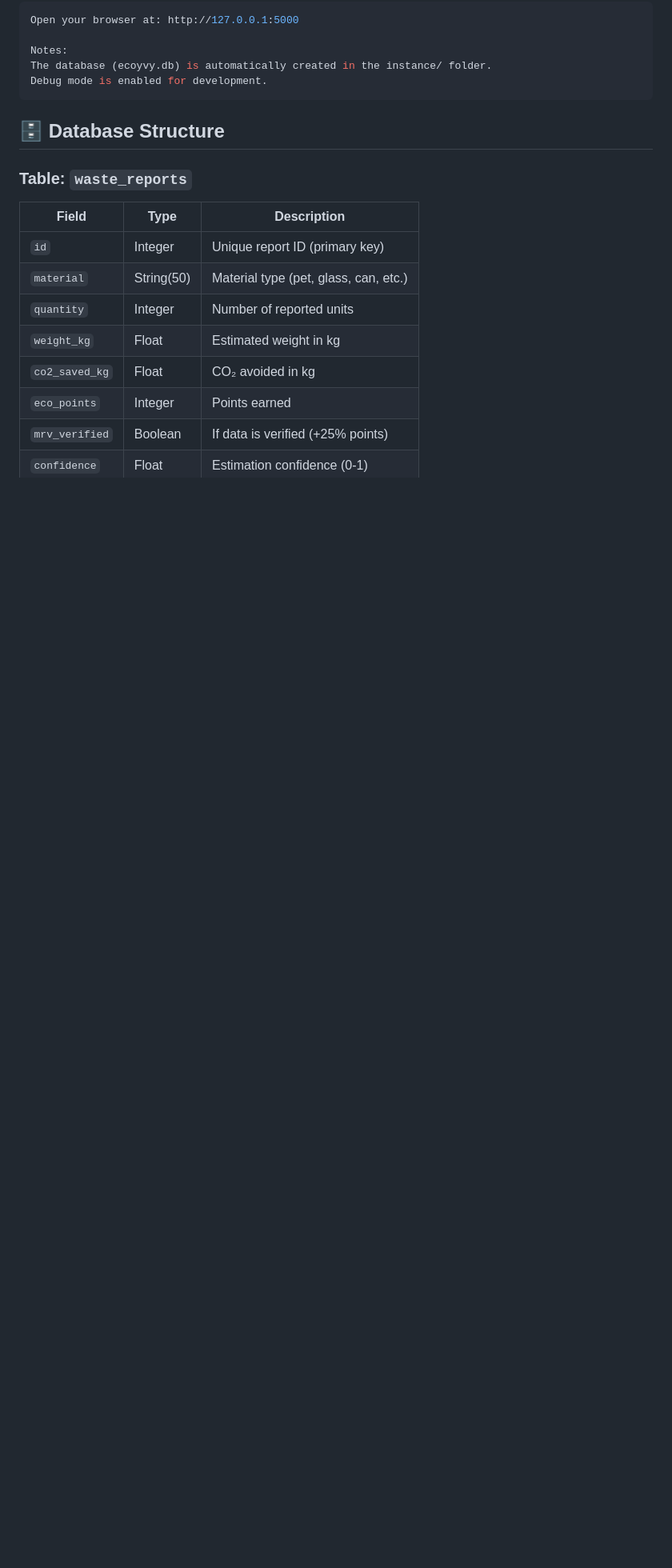
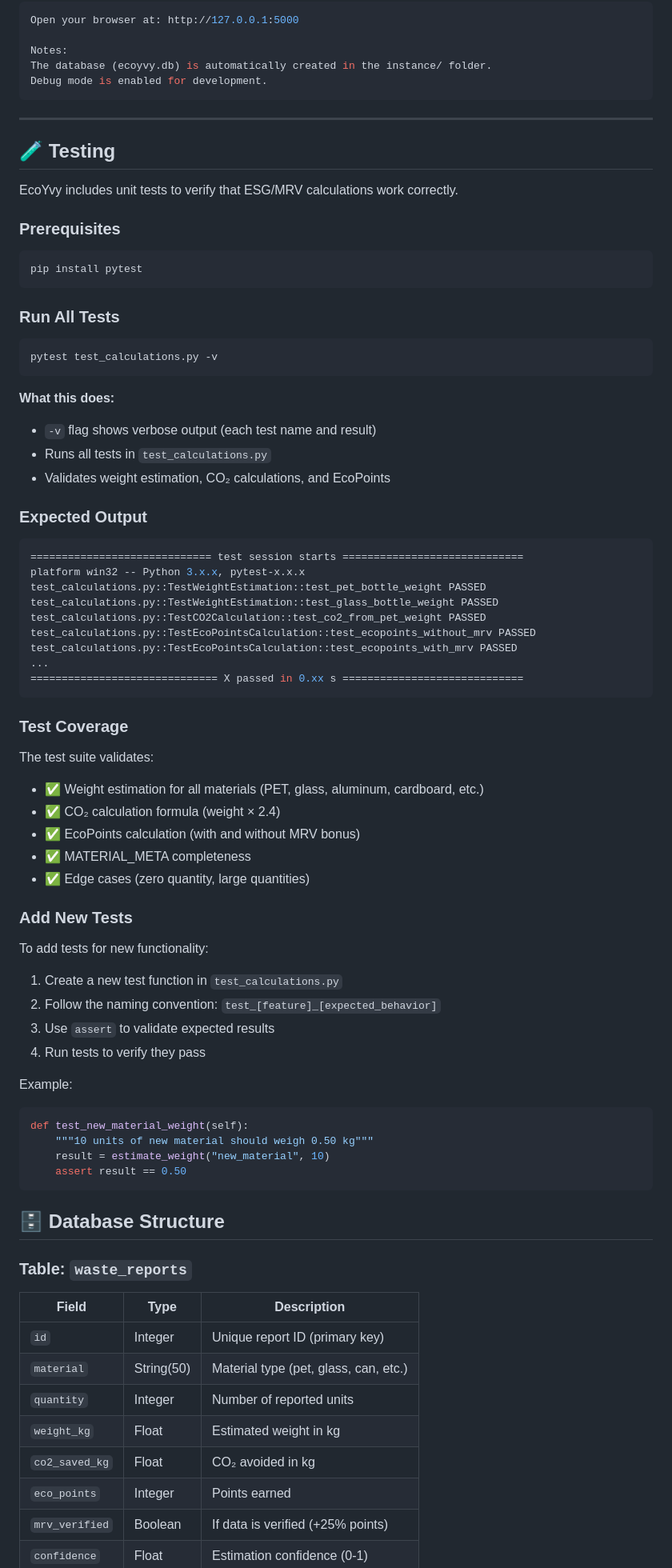
Before and after one commit to adrianrmz11/EcoYvyApp, a Markdown page: TECHNICAL_DOCS.md, the part around the change. Shown at 80% size. GitHub-like rendering; blank space fills up the shorter version.

````diff
--- a/TECHNICAL_DOCS.md
+++ b/TECHNICAL_DOCS.md
@@ -66,9 +66,65 @@ Notes:
 The database (ecoyvy.db) is automatically created in the instance/ folder.
 Debug mode is enabled for development.
 ```
+---
 
+## 🧪 Testing
+
+EcoYvy includes unit tests to verify that ESG/MRV calculations work correctly.
+
+### Prerequisites
+
+```bash
+pip install pytest
+```
+### Run All Tests
+
+```bash
+pytest test_calculations.py -v
+```
+
+**What this does:**
+- `-v` flag shows verbose output (each test name and result)
+- Runs all tests in `test_calculations.py`
+- Validates weight estimation, CO₂ calculations, and EcoPoints
+
+### Expected Output
+```bash
+============================= test session starts =============================
+platform win32 -- Python 3.x.x, pytest-x.x.x
+test_calculations.py::TestWeightEstimation::test_pet_bottle_weight PASSED
+test_calculations.py::TestWeightEstimation::test_glass_bottle_weight PASSED
+test_calculations.py::TestCO2Calculation::test_co2_from_pet_weight PASSED
+test_calculations.py::TestEcoPointsCalculation::test_ecopoints_without_mrv PASSED
+test_calculations.py::TestEcoPointsCalculation::test_ecopoints_with_mrv PASSED
+...
+============================== X passed in 0.xx s =============================
+```
+### Test Coverage
+
+The test suite validates:
+- ✅ Weight estimation for all materials (PET, glass, aluminum, cardboard, etc.)
+- ✅ CO₂ calculation formula (weight × 2.4)
+- ✅ EcoPoints calculation (with and without MRV bonus)
+- ✅ MATERIAL_META completeness
+- ✅ Edge cases (zero quantity, large quantities)
+
+### Add New Tests
+
+To add tests for new functionality:
+1. Create a new test function in `test_calculations.py`
+2. Follow the naming convention: `test_[feature]_[expected_behavior]`
+3. Use `assert` to validate expected results
+4. Run tests to verify they pass
+
+Example:
+```python
+def test_new_material_weight(self):
+    """10 units of new material should weigh 0.50 kg"""
+    result = estimate_weight("new_material", 10)
+    assert result == 0.50
+```
 ## 🗄️ Database Structure
-
 ### Table: `waste_reports`
 
 | Field | Type | Description |
````
